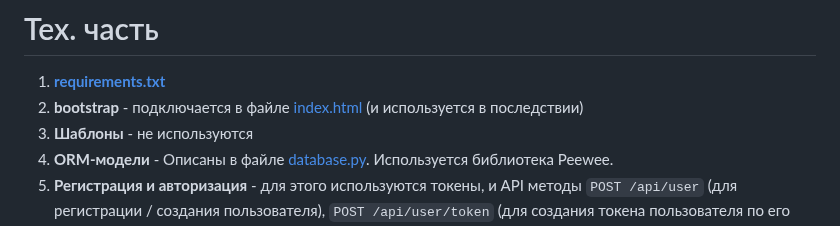
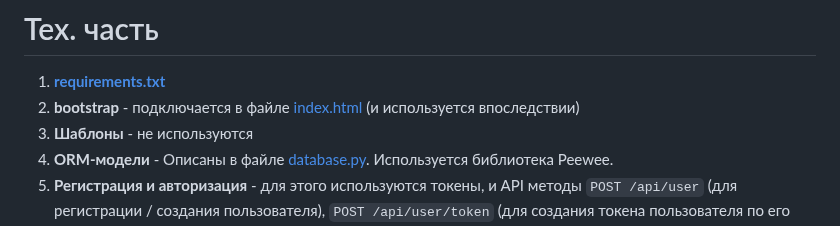
Before and after one commit to radyshenkya/bitum, a Markdown page: README.md, the part around the change. GitHub-like rendering.

```diff
--- a/README.md
+++ b/README.md
@@ -84,7 +84,7 @@ gunicorn --bind 0.0.0.0:8000 wsgi:app
 ---
 # Тех. часть
 1. **[requirements.txt](https://github.com/radyshenkya/bitum/blob/main/requirements.txt)**
-2. **bootstrap** - подключается в файле [index.html](https://github.com/radyshenkya/bitum/blob/main/frontend/bitum-frontend/index.html) (и используется в последствии)
+2. **bootstrap** - подключается в файле [index.html](https://github.com/radyshenkya/bitum/blob/main/frontend/bitum-frontend/index.html) (и используется впоследствии)
 3. **Шаблоны** - не используются
 4. **ORM-модели** - Описаны в файле [database.py](https://github.com/radyshenkya/bitum/blob/main/models/postgres/database.py). Используется библиотека Peewee.
 5. **Регистрация и авторизация** - для этого используются токены, и API методы `POST /api/user` (для регистрации / создания пользователя), `POST /api/user/token` (для создания токена пользователя по его имени и паролю).
```
